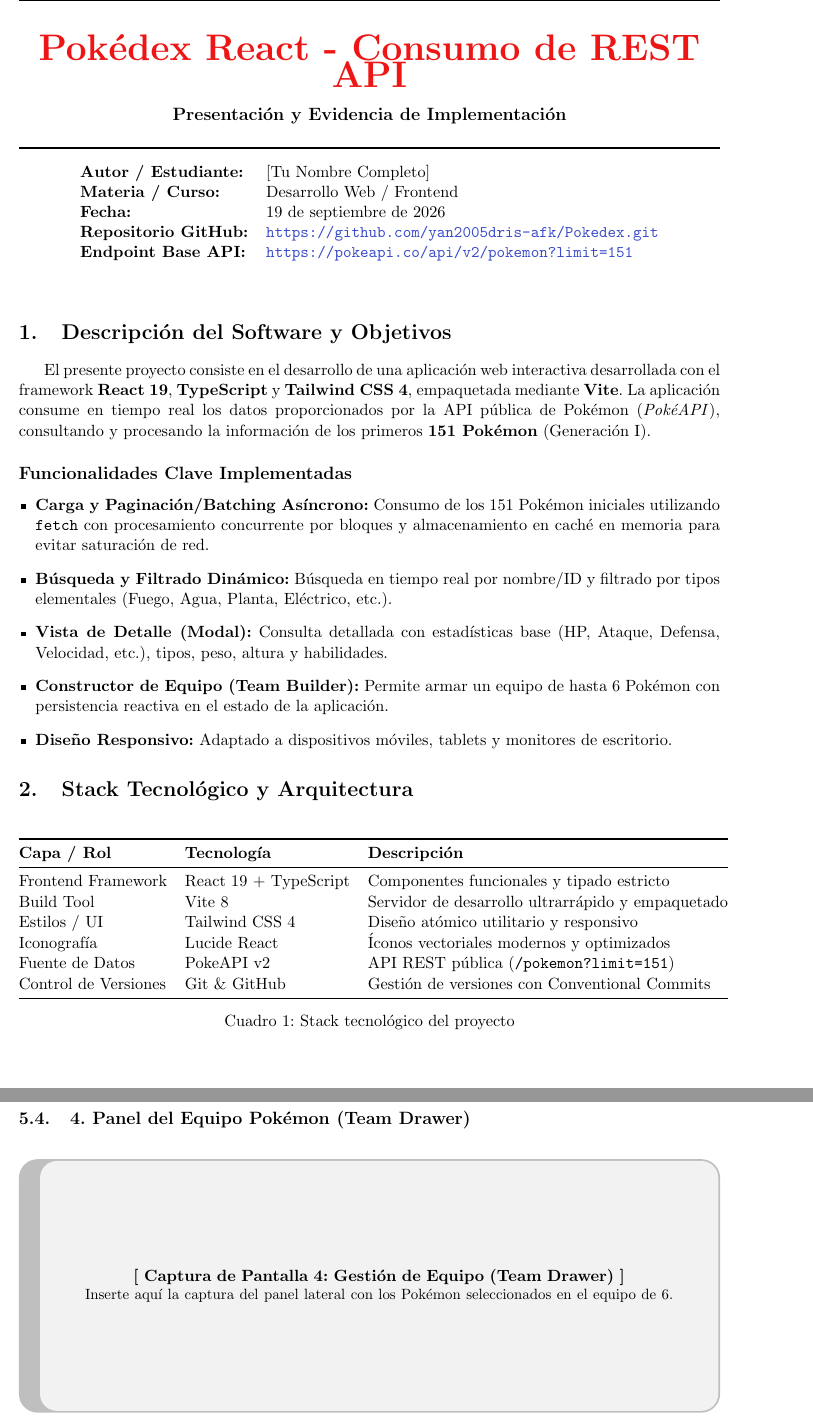
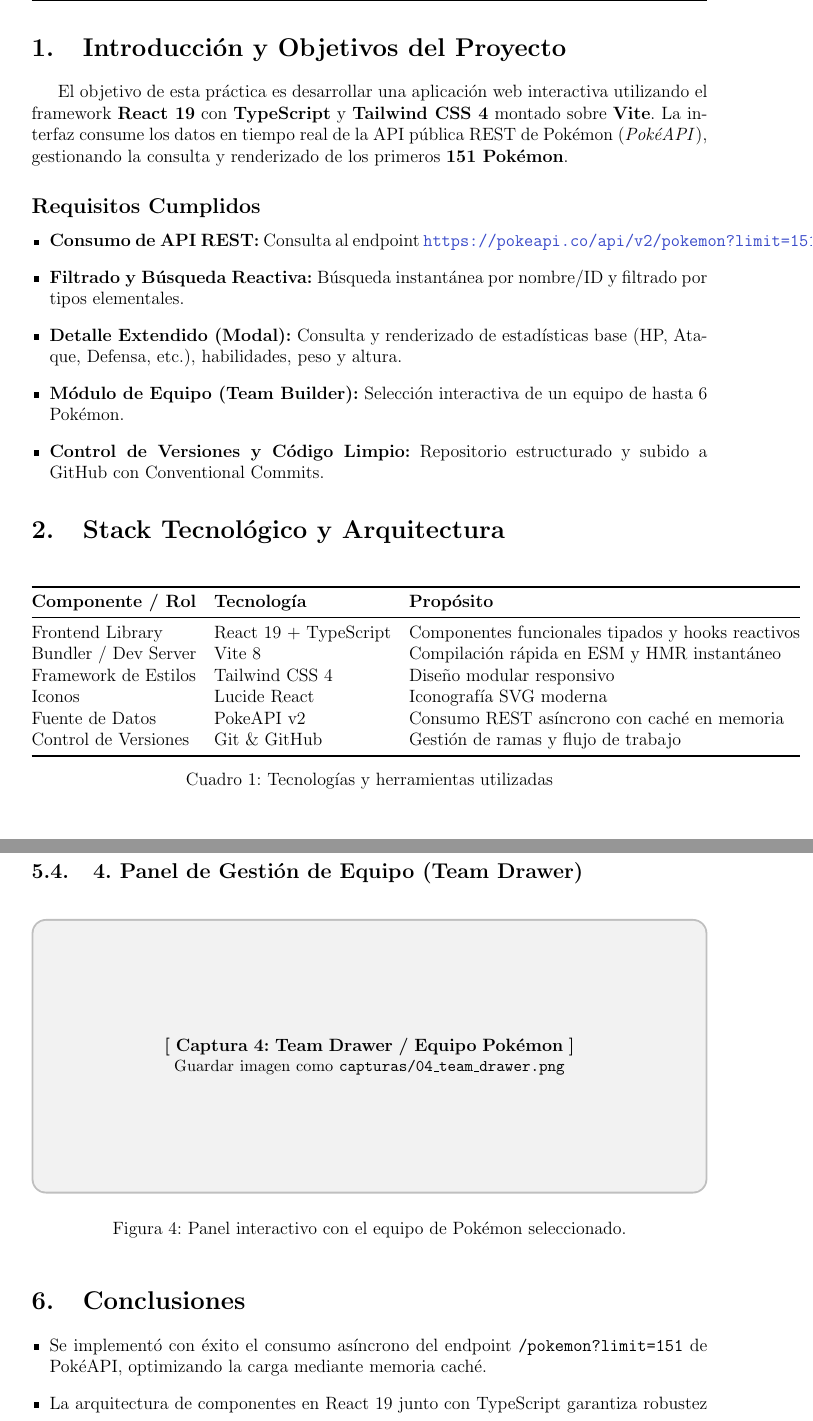
Before and after one commit to yan2005dris-afk/Pokedex, a LaTeX document (presentacion_pokedex.tex): two parts of pages 1 and 4 of 4 before the commit and two parts of pages 2 and 5 of 5 after it, joined at a grey line, cut at the place of the change. Compiled offline with pdfLaTeX.

Commit message:
docs: integrate UPSE official cover and capturas directory

```diff
--- a/presentacion_pokedex.tex
+++ b/presentacion_pokedex.tex
@@ -1,9 +1,9 @@
-\documentclass[11pt,a4paper]{article}
+\documentclass[12pt,a4paper]{article}
 
 % --- Paquetes Esenciales ---
 \usepackage[utf8]{inputenc}
 \usepackage[spanish,es-nodecimaldot]{babel}
-\usepackage[margin=2.2cm]{geometry}
+\usepackage[margin=2.5cm]{geometry}
 \usepackage{graphicx}
 \usepackage{hyperref}
 \usepackage{xcolor}
@@ -71,12 +59,0 @@
-\begin{center}
-    {\Huge \textbf{\color{pokeRed} Pokédex React - Consumo de REST API}} \\[0.3cm]
-    {\large \textbf{Presentación y Evidencia de Implementación}} \\[0.2cm]
-    \rule{\linewidth}{1.2pt} \\[0.3cm]
-    \begin{tabular}{ll}
-        \textbf{Autor / Estudiante:} & [Tu Nombre Completo] \\
-        \textbf{Materia / Curso:} & Desarrollo Web / Frontend \\
-        \textbf{Fecha:} & \today \\
-        \textbf{Repositorio GitHub:} & \href{https://github.com/yan2005dris-afk/Pokedex.git}{\texttt{https://github.com/yan2005dris-afk/Pokedex.git}} \\
-        \textbf{Endpoint Base API:} & \href{https://pokeapi.co/api/v2/pokemon?limit=151}{\texttt{https://pokeapi.co/api/v2/pokemon?limit=151}} \\
-    \end{tabular}
-\end{center}
@@ -83,2 +70 @@
 
-\vspace{0.3cm}
@@ -87 +74,0 @@
-\section{Descripción del Software y Objetivos}
@@ -88,2 +78 @@
 
-El presente proyecto consiste en el desarrollo de una aplicación web interactiva desarrollada con el framework \textbf{React 19}, \textbf{TypeScript} y \textbf{Tailwind CSS 4}, empaquetada mediante \textbf{Vite}. La aplicación consume en tiempo real los datos proporcionados por la API pública de Pokémon (\textit{PokéAPI}), consultando y procesando la información de los primeros \textbf{151 Pokémon} (Generación I).
@@ -90,2 +82 @@
 
-\subsection*{Funcionalidades Clave Implementadas}
@@ -92,26 +101,42 @@
+\pagestyle{fancy}
+\fancyhf{}
+\fancyhead[L]{\textbf{UPSE} | Framework - React PokéAPI}
+\fancyhead[R]{\thepage}
+\fancyfoot[C]{\footnotesize Carrera de Software -- Universidad Estatal Península de Santa Elena}
+\renewcommand{\headrulewidth}{0.8pt}
+\renewcommand{\footrulewidth}{0.4pt}
+
+% ==========================================
+%           CUERPO DEL INFORME
+% ==========================================
+
+\section{Introducción y Objetivos del Proyecto}
+
+El objetivo de esta práctica es desarrollar una aplicación web interactiva utilizando el framework \textbf{React 19} con \textbf{TypeScript} y \textbf{Tailwind CSS 4} montado sobre \textbf{Vite}. La interfaz consume los datos en tiempo real de la API pública REST de Pokémon (\textit{PokéAPI}), gestionando la consulta y renderizado de los primeros \textbf{151 Pokémon}.
+
+\subsection*{Requisitos Cumplidos}
 \begin{itemize}[leftmargin=*]
-    \item \textbf{Carga y Paginación/Batching Asíncrono:} Consumo de los 151 Pokémon iniciales utilizando \texttt{fetch} con procesamiento concurrente por bloques y almacenamiento en caché en memoria para evitar saturación de red.
-    \item \textbf{Búsqueda y Filtrado Dinámico:} Búsqueda en tiempo real por nombre/ID y filtrado por tipos elementales (Fuego, Agua, Planta, Eléctrico, etc.).
-    \item \textbf{Vista de Detalle (Modal):} Consulta detallada con estadísticas base (HP, Ataque, Defensa, Velocidad, etc.), tipos, peso, altura y habilidades.
-    \item \textbf{Constructor de Equipo (Team Builder):} Permite armar un equipo de hasta 6 Pokémon con persistencia reactiva en el estado de la aplicación.
-    \item \textbf{Diseño Responsivo:} Adaptado a dispositivos móviles, tablets y monitores de escritorio.
+    \item \textbf{Consumo de API REST:} Consulta al endpoint \href{https://pokeapi.co/api/v2/pokemon?limit=151}{\texttt{https://pokeapi.co/api/v2/pokemon?limit=151}}.
+    \item \textbf{Filtrado y Búsqueda Reactiva:} Búsqueda instantánea por nombre/ID y filtrado por tipos elementales.
+    \item \textbf{Detalle Extendido (Modal):} Consulta y renderizado de estadísticas base (HP, Ataque, Defensa, etc.), habilidades, peso y altura.
+    \item \textbf{Módulo de Equipo (Team Builder):} Selección interactiva de un equipo de hasta 6 Pokémon.
+    \item \textbf{Control de Versiones y Código Limpio:} Repositorio estructurado y subido a GitHub con Conventional Commits.
 \end{itemize}
 
-% --- SECCIÓN 2: ARQUITECTURA Y TECNOLOGÍAS ---
 \section{Stack Tecnológico y Arquitectura}
 
 \begin{table}[h!]
 \centering
 \begin{tabular}{@{}lll@{}}
 \toprule
-\textbf{Capa / Rol} & \textbf{Tecnología} & \textbf{Descripción} \\ \midrule
-Frontend Framework & React 19 + TypeScript & Componentes funcionales y tipado estricto \\
-Build Tool & Vite 8 & Servidor de desarrollo ultrarrápido y empaquetado \\
-Estilos / UI & Tailwind CSS 4 & Diseño atómico utilitario y responsivo \\
-Iconografía & Lucide React & Íconos vectoriales modernos y optimizados \\
-Fuente de Datos & PokeAPI v2 & API REST pública (\texttt{/pokemon?limit=151}) \\
-Control de Versiones & Git \& GitHub & Gestión de versiones con Conventional Commits \\ \bottomrule
+\textbf{Componente / Rol} & \textbf{Tecnología} & \textbf{Propósito} \\ \midrule
+Frontend Library & React 19 + TypeScript & Componentes funcionales tipados y hooks reactivos \\
+Bundler / Dev Server & Vite 8 & Compilación rápida en ESM y HMR instantáneo \\
+Framework de Estilos & Tailwind CSS 4 & Diseño modular responsivo \\
+Iconos & Lucide React & Iconografía SVG moderna \\
+Fuente de Datos & PokeAPI v2 & Consumo REST asíncrono con caché en memoria \\
+Control de Versiones & Git \& GitHub & Gestión de ramas y flujo de trabajo \\ \bottomrule
 \end{tabular}
-\caption{Stack tecnológico del proyecto}
+\caption{Tecnologías y herramientas utilizadas}
 \end{table}
 
@@ -122,2 +146 @@
 
-\begin{lstlisting}[language=Java, caption={Servicio de consumo en TypeScript (\texttt{src/services/pokemonService.ts})}]
@@ -176,0 +194 @@
+            \small Guardar imagen como \texttt{capturas/01\_catalogo.png}
@@ -187,0 +208 @@
+            \small Guardar imagen como \texttt{capturas/02\_filtros.png}
@@ -201,21 +224,27 @@
+            \small Guardar imagen como \texttt{capturas/03\_modal\_detalle.png}
+        \end{tcolorbox}
+    }
+    \caption{Detalle extendido con atributos de combate, peso, altura y habilidades.}
 \end{figure}
 
-\subsection{4. Panel del Equipo Pokémon (Team Drawer)}
+\subsection{4. Panel de Gestión de Equipo (Team Drawer)}
 \begin{figure}[h!]
     \centering
-    % \includegraphics[width=0.85\textwidth]{capturas/04_team_drawer.png}
-    \begin{tcolorbox}[height=6cm, halign=center, valign=center, colback=gray!10, colframe=gray!50]
-        \textbf{[ Captura de Pantalla 4: Gestión de Equipo (Team Drawer) ]} \\
-        \small Inserte aquí la captura del panel lateral con los Pokémon seleccionados en el equipo de 6.
-    \end{tcolorbox}
-    \caption{Módulo de gestión y visualización del equipo Pokémon.}
+    \IfFileExists{capturas/04_team_drawer.png}{
+        \includegraphics[width=0.9\textwidth]{capturas/04_team_drawer.png}
+    }{
+        \begin{tcolorbox}[height=6.5cm, halign=center, valign=center, colback=gray!10, colframe=gray!50]
+            \textbf{[ Captura 4: Team Drawer / Equipo Pokémon ]} \\
+            \small Guardar imagen como \texttt{capturas/04\_team\_drawer.png}
+        \end{tcolorbox}
+    }
+    \caption{Panel interactivo con el equipo de Pokémon seleccionado.}
 \end{figure}
 
-% --- SECCIÓN 6: CONCLUSIONES ---
 \section{Conclusiones}
 \begin{itemize}[leftmargin=*]
-    \item La separación en capas (servicios, componentes UI, tipos TypeScript) permitió un código modular, mantenible y escalable.
-    \item El manejo asíncrono con control de concurrencia y caché garantiza una experiencia fluida sin cuellos de botella ni bloqueos de red al consultar la API externa.
+    \item Se implementó con éxito el consumo asíncrono del endpoint \texttt{/pokemon?limit=151} de PokéAPI, optimizando la carga mediante memoria caché.
+    \item La arquitectura de componentes en React 19 junto con TypeScript garantiza robustez en el tipado de los datos y facilidad de mantenimiento.
 \end{itemize}
 
 \end{document}
```
Also changed, not shown: logo_upse.png (added), presentacion_pokedex.tex (146 more changed lines).
